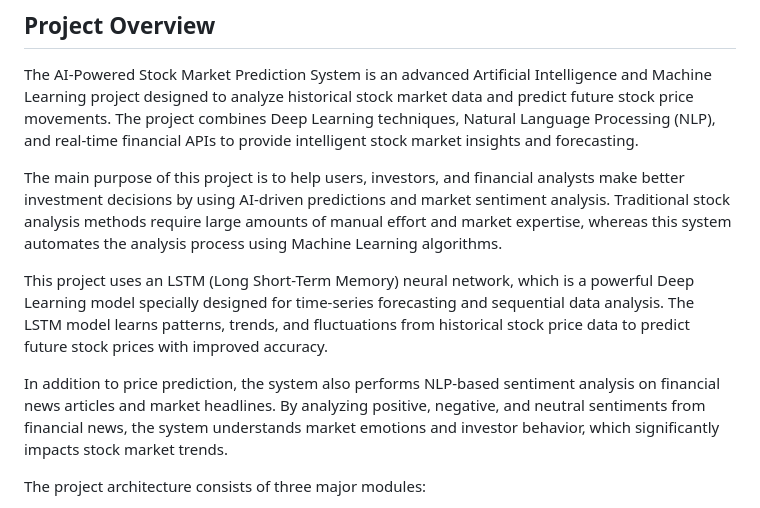
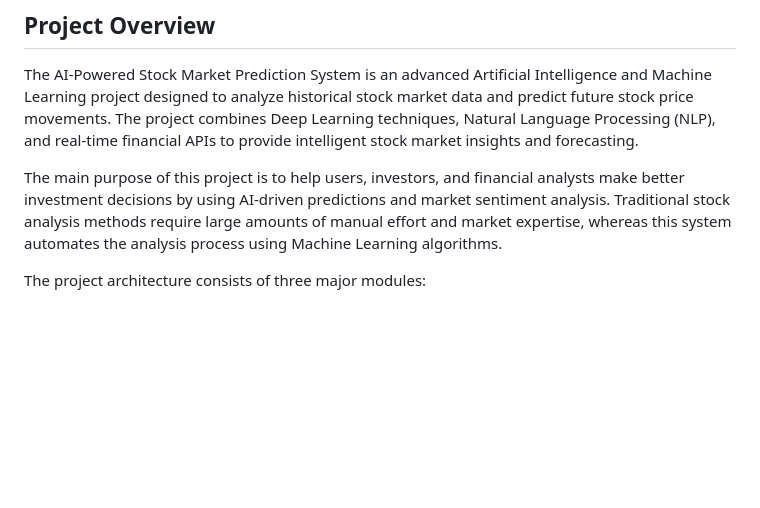
Before and after one commit to challapalliharini41/AIML-PROJECT, a Markdown page: README.md, the part around the change. Rendered like a GitHub page; blank space fills up the shorter version.

```diff
--- a/README.md
+++ b/README.md
@@ -10,10 +10,6 @@ This project helps users analyze stock market trends and predict future stock pr
 The AI-Powered Stock Market Prediction System is an advanced Artificial Intelligence and Machine Learning project designed to analyze historical stock market data and predict future stock price movements. The project combines Deep Learning techniques, Natural Language Processing (NLP), and real-time financial APIs to provide intelligent stock market insights and forecasting.
 
 The main purpose of this project is to help users, investors, and financial analysts make better investment decisions by using AI-driven predictions and market sentiment analysis. Traditional stock analysis methods require large amounts of manual effort and market expertise, whereas this system automates the analysis process using Machine Learning algorithms.
-
-This project uses an LSTM (Long Short-Term Memory) neural network, which is a powerful Deep Learning model specially designed for time-series forecasting and sequential data analysis. The LSTM model learns patterns, trends, and fluctuations from historical stock price data to predict future stock prices with improved accuracy.
-
-In addition to price prediction, the system also performs NLP-based sentiment analysis on financial news articles and market headlines. By analyzing positive, negative, and neutral sentiments from financial news, the system understands market emotions and investor behavior, which significantly impacts stock market trends.
 
 The project architecture consists of three major modules:
 
```
